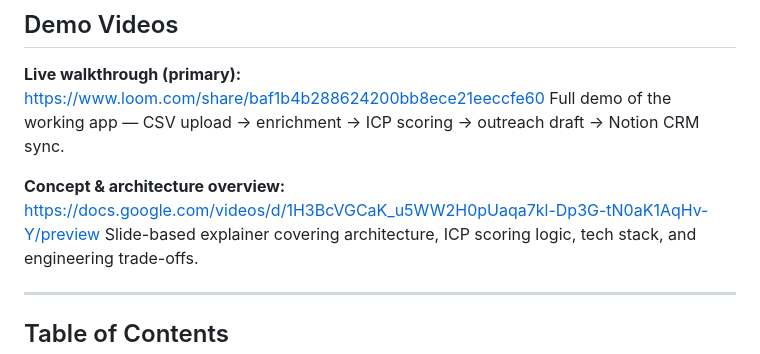
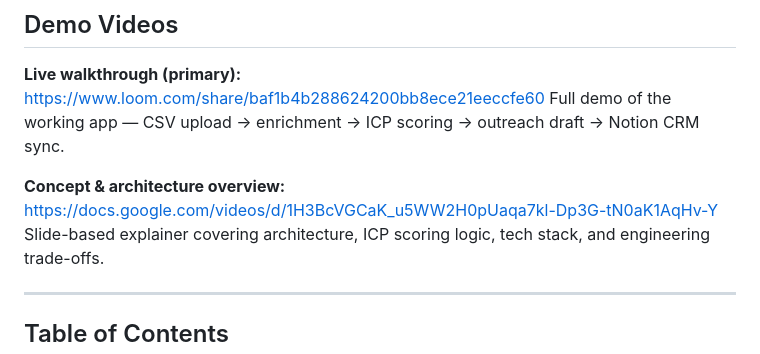
Before and after one commit to jahera-shaik/lead-enrichment-pipeline-, a Markdown page: README.md, the part around the change. Drawn GitHub-style.

Commit message:
Fix link formatting in README.md
Updated the link for the concept and architecture overview.

```diff
--- a/README.md
+++ b/README.md
@@ -46,7 +46,7 @@ On a machine with more RAM/CPU (or a GPU), the same code runs significantly fast
 **Live walkthrough (primary):** https://www.loom.com/share/baf1b4b288624200bb8ece21eeccfe60
 Full demo of the working app — CSV upload → enrichment → ICP scoring → outreach draft → Notion CRM sync.
 
-**Concept & architecture overview:** https://docs.google.com/videos/d/1H3BcVGCaK_u5WW2H0pUaqa7kl-Dp3G-tN0aK1AqHv-Y/preview
+**Concept & architecture overview:** https://docs.google.com/videos/d/1H3BcVGCaK_u5WW2H0pUaqa7kl-Dp3G-tN0aK1AqHv-Y
 Slide-based explainer covering architecture, ICP scoring logic, tech stack, and engineering trade-offs.
 
 ---
```
